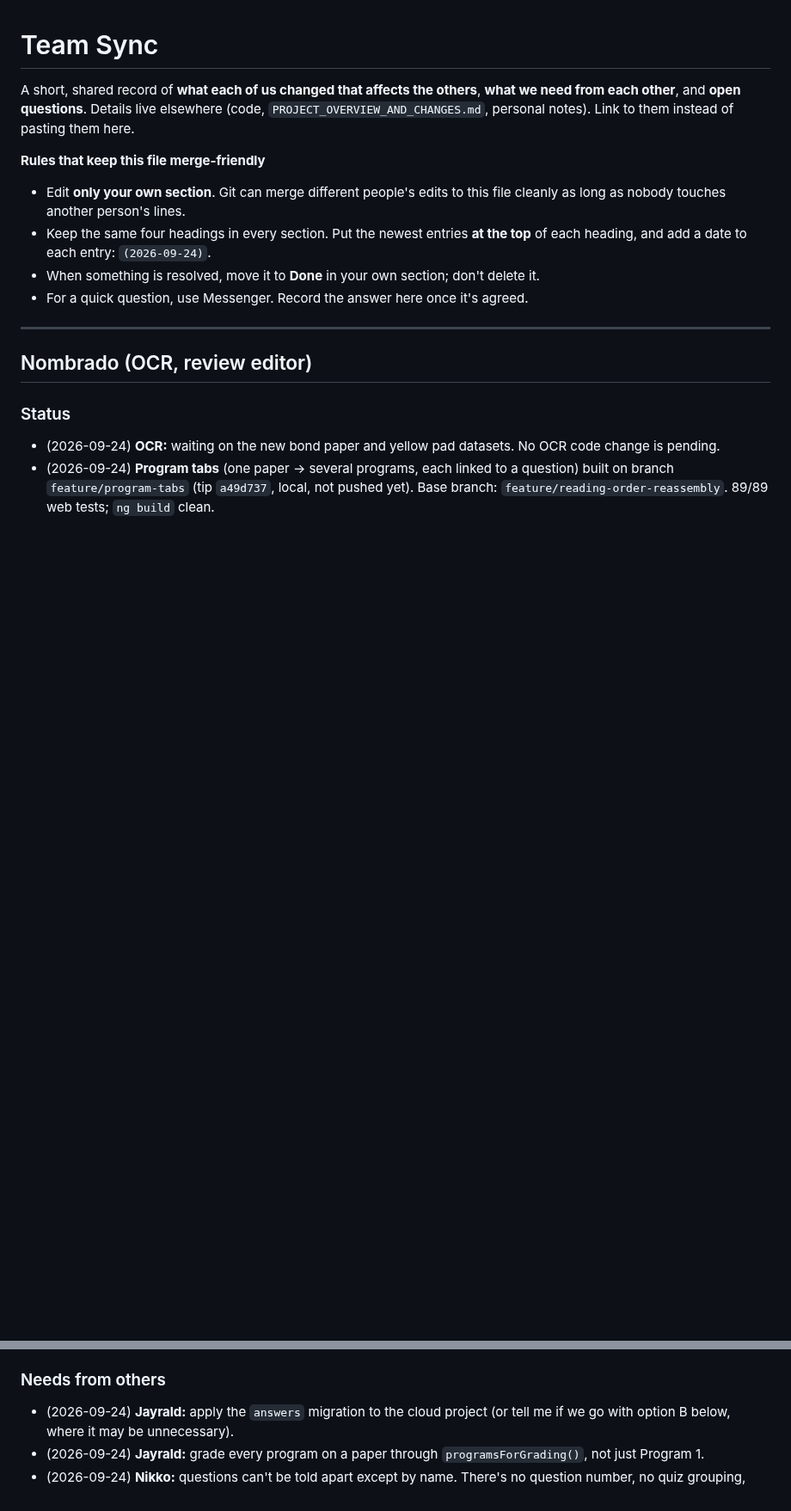
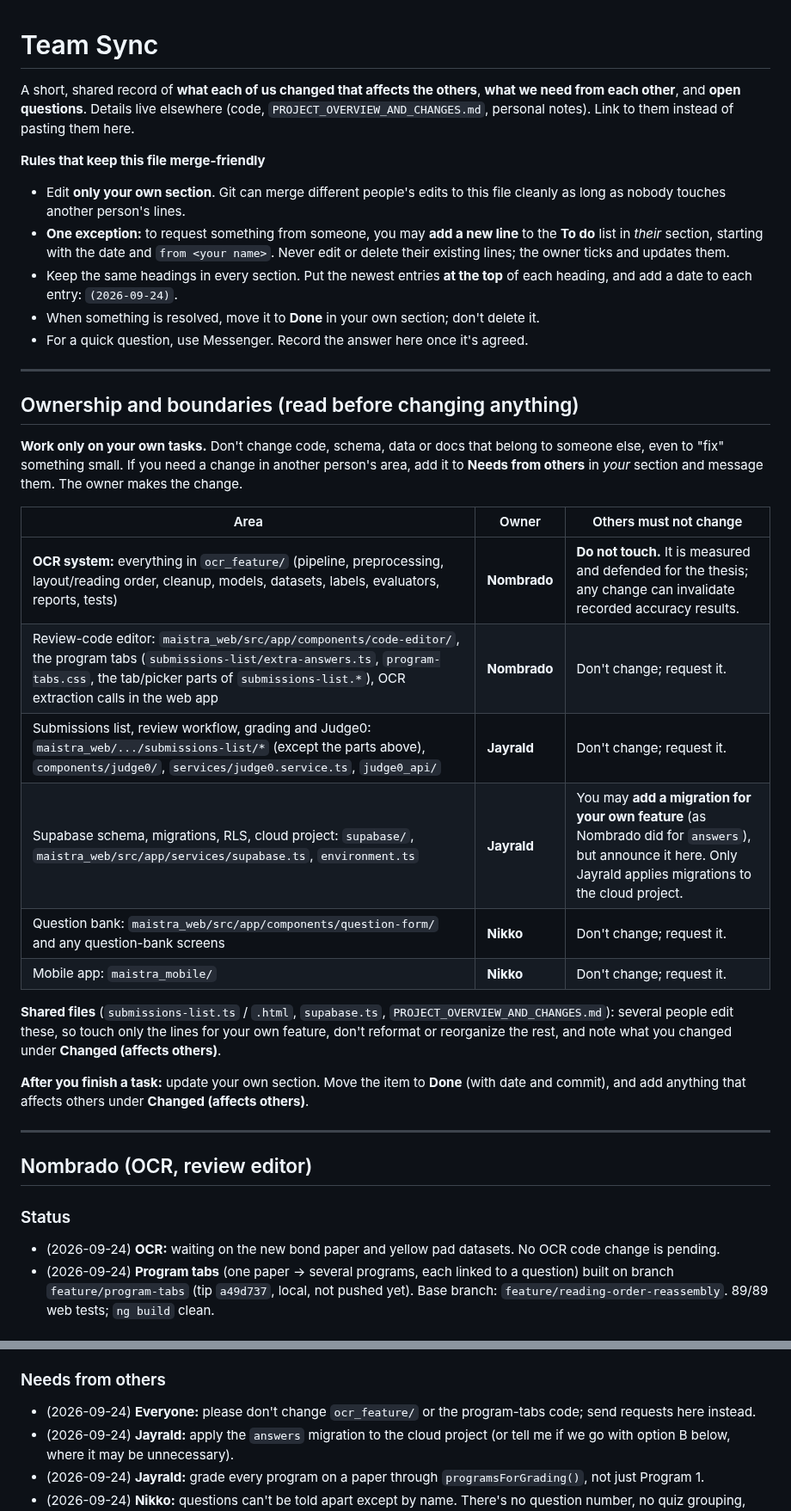
Before and after one commit to Francismarcnikko123/mAIstra, a Markdown page: docs/TEAM_SYNC.md, 2 parts joined by grey strips. Shown at 86% size. GitHub-like rendering; blank space fills up the shorter version.

Commit message:
docs(team-sync): add ownership boundaries and per-person to-do lists

```diff
--- a/docs/TEAM_SYNC.md
+++ b/docs/TEAM_SYNC.md
@@ -4,9 +4,29 @@ A short, shared record of **what each of us changed that affects the others**, *
 
 **Rules that keep this file merge-friendly**
 - Edit **only your own section**. Git can merge different people's edits to this file cleanly as long as nobody touches another person's lines.
-- Keep the same four headings in every section. Put the newest entries **at the top** of each heading, and add a date to each entry: `(2026-09-24)`.
+- **One exception:** to request something from someone, you may **add a new line** to the **To do** list in *their* section, starting with the date and `from <your name>`. Never edit or delete their existing lines; the owner ticks and updates them.
+- Keep the same headings in every section. Put the newest entries **at the top** of each heading, and add a date to each entry: `(2026-09-24)`.
 - When something is resolved, move it to **Done** in your own section; don't delete it.
 - For a quick question, use Messenger. Record the answer here once it's agreed.
+
+---
+
+## Ownership and boundaries (read before changing anything)
+
+**Work only on your own tasks.** Don't change code, schema, data or docs that belong to someone else, even to "fix" something small. If you need a change in another person's area, add it to **Needs from others** in *your* section and message them. The owner makes the change.
+
+| Area | Owner | Others must not change |
+|---|---|---|
+| **OCR system:** everything in `ocr_feature/` (pipeline, preprocessing, layout/reading order, cleanup, models, datasets, labels, evaluators, reports, tests) | **Nombrado** | **Do not touch.** It is measured and defended for the thesis; any change can invalidate recorded accuracy results. |
+| Review-code editor: `maistra_web/src/app/components/code-editor/`, the program tabs (`submissions-list/extra-answers.ts`, `program-tabs.css`, the tab/picker parts of `submissions-list.*`), OCR extraction calls in the web app | **Nombrado** | Don't change; request it. |
+| Submissions list, review workflow, grading and Judge0: `maistra_web/.../submissions-list/*` (except the parts above), `components/judge0/`, `services/judge0.service.ts`, `judge0_api/` | **Jayrald** | Don't change; request it. |
+| Supabase schema, migrations, RLS, cloud project: `supabase/`, `maistra_web/src/app/services/supabase.ts`, `environment.ts` | **Jayrald** | You may **add a migration for your own feature** (as Nombrado did for `answers`), but announce it here. Only Jayrald applies migrations to the cloud project. |
+| Question bank: `maistra_web/src/app/components/question-form/` and any question-bank screens | **Nikko** | Don't change; request it. |
+| Mobile app: `maistra_mobile/` | **Nikko** | Don't change; request it. |
+
+**Shared files** (`submissions-list.ts` / `.html`, `supabase.ts`, `PROJECT_OVERVIEW_AND_CHANGES.md`): several people edit these, so touch only the lines for your own feature, don't reformat or reorganize the rest, and note what you changed under **Changed (affects others)**.
+
+**After you finish a task:** update your own section. Move the item to **Done** (with date and commit), and add anything that affects others under **Changed (affects others)**.
 
 ---
 
@@ -23,6 +43,7 @@ A short, shared record of **what each of us changed that affects the others**, *
 - (2026-09-24) **Review Code (Step 2)** in `submissions-list.ts` / `.html` now has program tabs and a question picker; styles are in `submissions-list/program-tabs.css`. Expect a small merge conflict there: import lines with `judge0-integration`, and `openModal()` resets with `feature/question-bank`.
 
 ### Needs from others
+- (2026-09-24) **Everyone:** please don't change `ocr_feature/` or the program-tabs code; send requests here instead.
 - (2026-09-24) **Jayrald:** apply the `answers` migration to the cloud project (or tell me if we go with option B below, where it may be unnecessary).
 - (2026-09-24) **Jayrald:** grade every program on a paper through `programsForGrading()`, not just Program 1.
 - (2026-09-24) **Nikko:** questions can't be told apart except by name. There's no question number, no quiz grouping, and no screen showing each question's model answer and test cases. **Check Jayrald's `assessments` / `assessment_questions(position)` tables on `code-similarity/duplicate` first**; they may already cover this.
```
Also changed, not shown: other parts of docs/TEAM_SYNC.md (+19 -0 lines).
